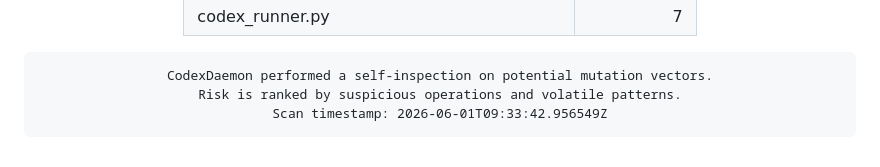
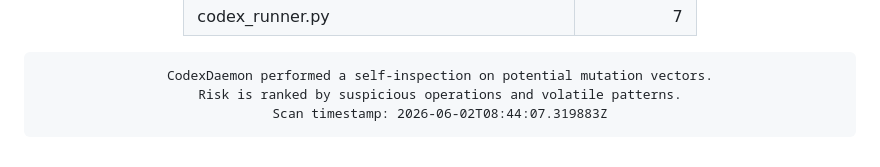
Before and after one commit to roninazure/CodexDaemon, a Markdown page: README.md, the part around the change. Drawn GitHub-style.

Commit message:
🧬 Update Mutation Risk Score [auto]

```diff
--- a/README.md
+++ b/README.md
@@ -96,7 +96,7 @@
     border-radius:10px; border:1px solid #f97316; box-shadow:inset 0 0 6px #f97316;">
 CodexDaemon performed a self-inspection on potential mutation vectors.
 Risk is ranked by suspicious operations and volatile patterns.
-Scan timestamp: 2026-06-01T09:33:42.956549Z
+Scan timestamp: 2026-06-02T08:44:07.319883Z
 </pre>
 
 </div>
```
